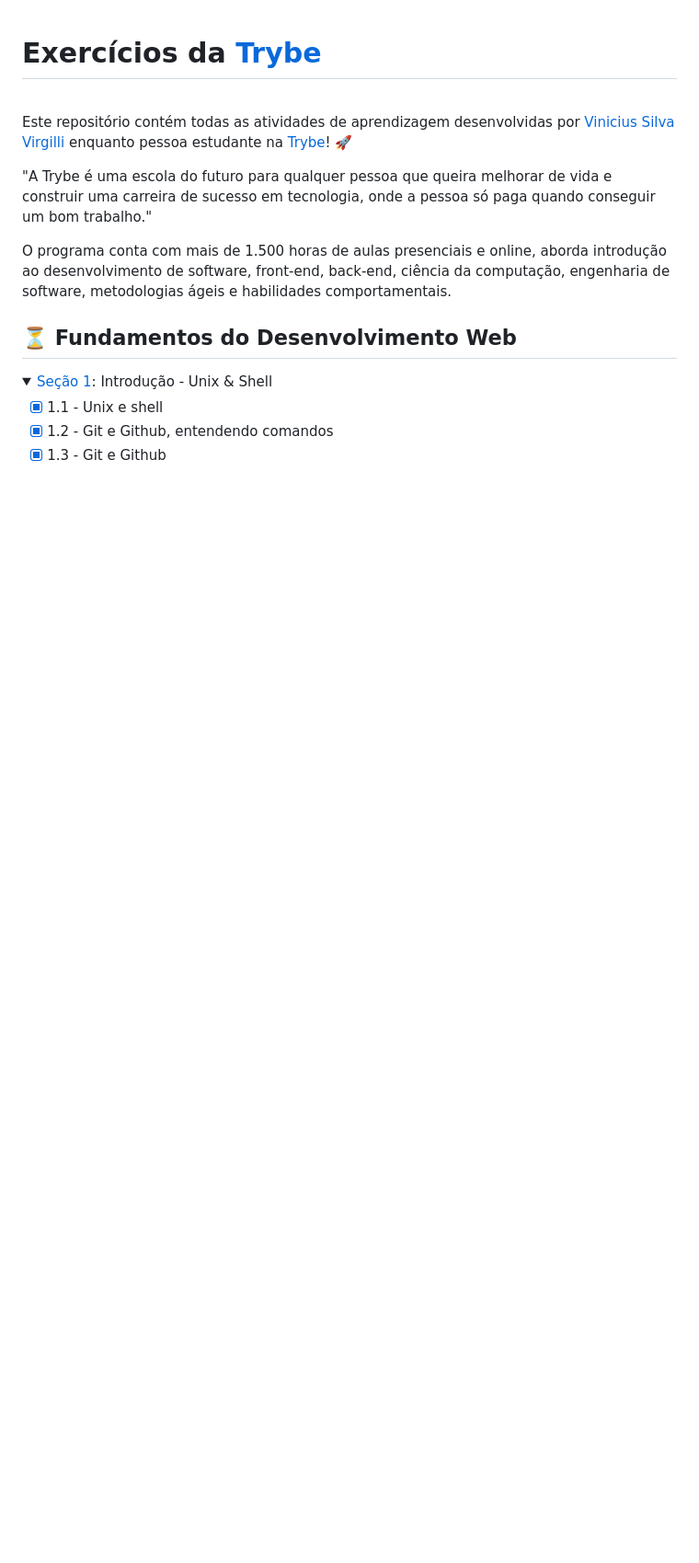
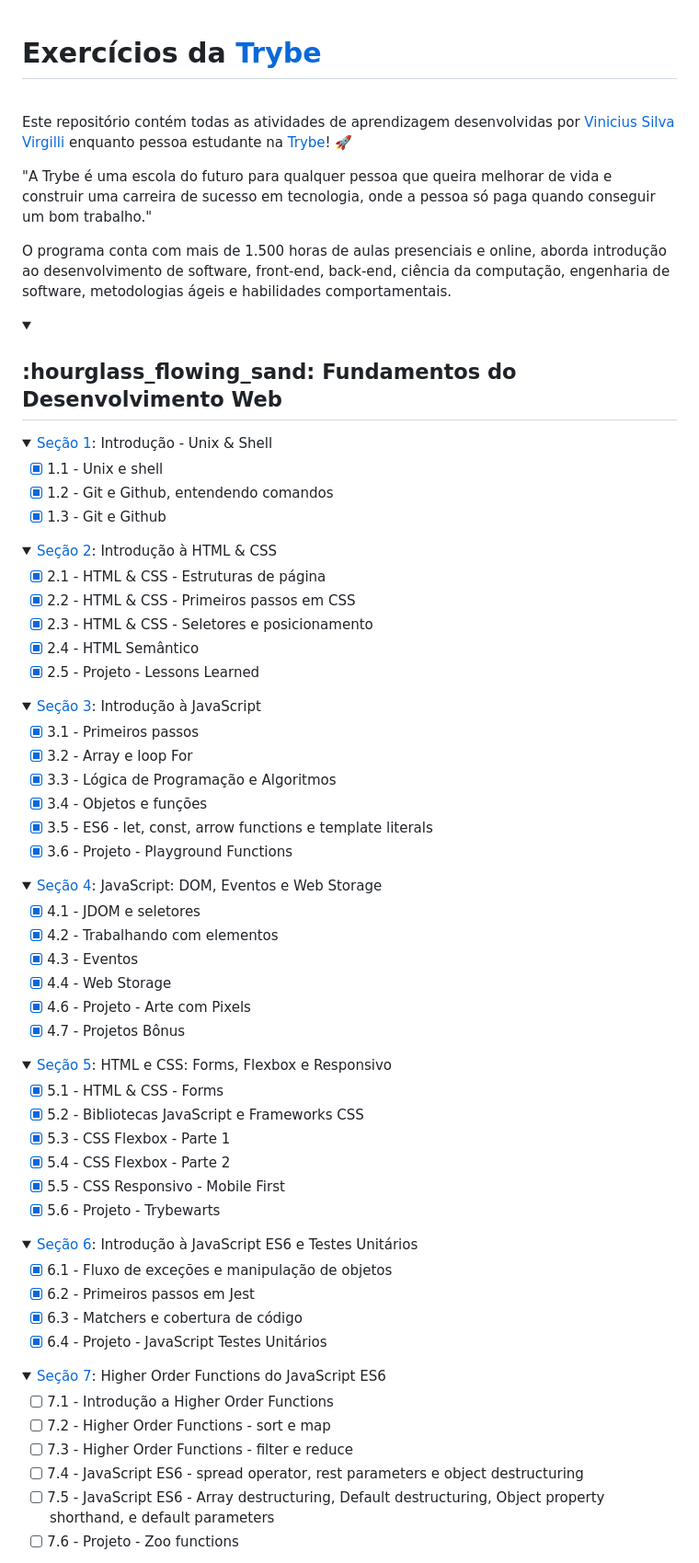
Before and after one commit to vinicius-virgilli/trybe-exercicios, a Markdown page: README.md, the part around one of its changes. Shown at 92% size. GitHub-like rendering; folded sections open; blank space fills up the shorter version.

```diff
--- a/README.md
+++ b/README.md
@@ -7,14 +7,78 @@ Este repositório contém todas as atividades de aprendizagem desenvolvidas por
 
 O programa conta com mais de 1.500 horas de aulas presenciais e online, aborda introdução ao desenvolvimento de software, front-end, back-end, ciência da computação, engenharia de software, metodologias ágeis e habilidades comportamentais.
 
-## :hourglass_flowing_sand: Fundamentos do Desenvolvimento Web
-
-
 
 <details>
-  <summary><a href="https://github.com/vinicius-virgilli/trybe-exercicios/tree/main/1%20-%20Fundamentos/1%20-%20Unix%2C%20Shell%20e%20Git">Seção 1</a>: Introdução - Unix & Shell</summary>
+  <summary><h2>:hourglass_flowing_sand: Fundamentos do Desenvolvimento Web</h2></summary>
 
-- [X] 1.1 - Unix e shell
-- [X] 1.2 - Git e Github, entendendo comandos
-- [X] 1.3 - Git e Github
+  <details>
+    <summary><a href="https://github.com/vinicius-virgilli/trybe-exercicios/tree/main/1%20-%20Fundamentos/1%20-%20Unix%2C%20Shell%20e%20Git">Seção 1</a>: Introdução - Unix & Shell</summary>
+
+  - [X] 1.1 - Unix e shell
+  - [X] 1.2 - Git e Github, entendendo comandos
+  - [X] 1.3 - Git e Github
+  </details>
+
+  <details>
+    <summary><a href="https://github.com/vinicius-virgilli/trybe-exercicios/tree/main/1%20-%20Fundamentos/2%20-%20Introdu%C3%A7%C3%A3o%20%C3%A0%20HTML%20%26%20CSS">Seção 2</a>: Introdução à HTML & CSS</summary>
+
+  - [x] 2.1 - HTML & CSS - Estruturas de página
+  - [x] 2.2 - HTML & CSS - Primeiros passos em CSS
+  - [X] 2.3 - HTML & CSS - Seletores e posicionamento
+  - [X] 2.4 - HTML Semântico
+  - [X] 2.5 - Projeto - Lessons Learned
+  </details>
+
+  <details>
+    <summary><a href="https://github.com/vinicius-virgilli/trybe-exercicios/tree/main/1%20-%20Fundamentos/3%20-%20Introdu%C3%A7%C3%A3o%20%C3%A0%20JavaScript">Seção 3</a>: Introdução à JavaScript</summary>
+
+  - [X] 3.1 - Primeiros passos
+  - [X] 3.2 - Array e loop For
+  - [X] 3.3 - Lógica de Programação e Algoritmos
+  - [X] 3.4 - Objetos e funções
+  - [X] 3.5 - ES6 - let, const, arrow functions e template literals
+  - [X] 3.6 - Projeto - Playground Functions
+  </details>
+
+  <details>
+    <summary><a href="https://github.com/vinicius-virgilli/trybe-exercicios/tree/main/1%20-%20Fundamentos/4%20-%20JavaScript:%20DOM%2C%20Eventos%20e%20Web%20Storage">Seção 4</a>: JavaScript: DOM, Eventos e Web Storage</summary>
+
+  - [X] 4.1 - JDOM e seletores
+  - [X] 4.2 - Trabalhando com elementos
+  - [X] 4.3 - Eventos
+  - [X] 4.4 - Web Storage
+  - [X] 4.6 - Projeto - Arte com Pixels
+  - [x] 4.7 - Projetos Bônus
+  </details>
+
+  <details>
+    <summary><a href="https://github.com/vinicius-virgilli/trybe-exercicios/tree/main/1%20-%20Fundamentos/5%20-%20HTML%20e%20CSS:%20Forms%2C%20Flexbox%20e%20Responsivo">Seção 5</a>: HTML e CSS: Forms, Flexbox e Responsivo</summary>
+
+  - [X] 5.1 - HTML & CSS - Forms
+  - [X] 5.2 - Bibliotecas JavaScript e Frameworks CSS
+  - [x] 5.3 - CSS Flexbox - Parte 1
+  - [X] 5.4 - CSS Flexbox - Parte 2
+  - [X] 5.5 - CSS Responsivo - Mobile First
+  - [X] 5.6 - Projeto - Trybewarts
+  </details>
+
+  <details>
+    <summary><a href="https://github.com/vinicius-virgilli/trybe-exercicios/tree/main/1%20-%20Fundamentos/6%20-%20Introdu%C3%A7%C3%A3o%20%C3%A0%20JavaScript%20ES6%20e%20Testes%20Unit%C3%A1rios">Seção 6</a>: Introdução à JavaScript ES6 e Testes Unitários</summary>
+
+  - [X] 6.1 - Fluxo de exceções e manipulação de objetos
+  - [X] 6.2 - Primeiros passos em Jest
+  - [X] 6.3 - Matchers e cobertura de código
+  - [X] 6.4 - Projeto - JavaScript Testes Unitários
+  </details>
+
+  <details>
+    <summary><a href="https://github.com/vinicius-virgilli/trybe-exercicios/tree/main/1%20-%20Fundamentos/7%20-%20Higher%20Order%20Functions%20do%20JavaScript%20ES6">Seção 7</a>: Higher Order Functions do JavaScript ES6</summary>
+
+  - [ ] 7.1 - Introdução a Higher Order Functions
+  - [ ] 7.2 - Higher Order Functions - sort e map
+  - [ ] 7.3 - Higher Order Functions - filter e reduce
+  - [ ] 7.4 - JavaScript ES6 - spread operator, rest parameters e object destructuring
+  - [ ] 7.5 - JavaScript ES6 - Array destructuring, Default destructuring, Object property shorthand, e default parameters
+  - [ ] 7.6 - Projeto - Zoo functions
+  </details>
 </details>
```
Also changed, not shown: other parts of README.md (+83 -139 lines).
